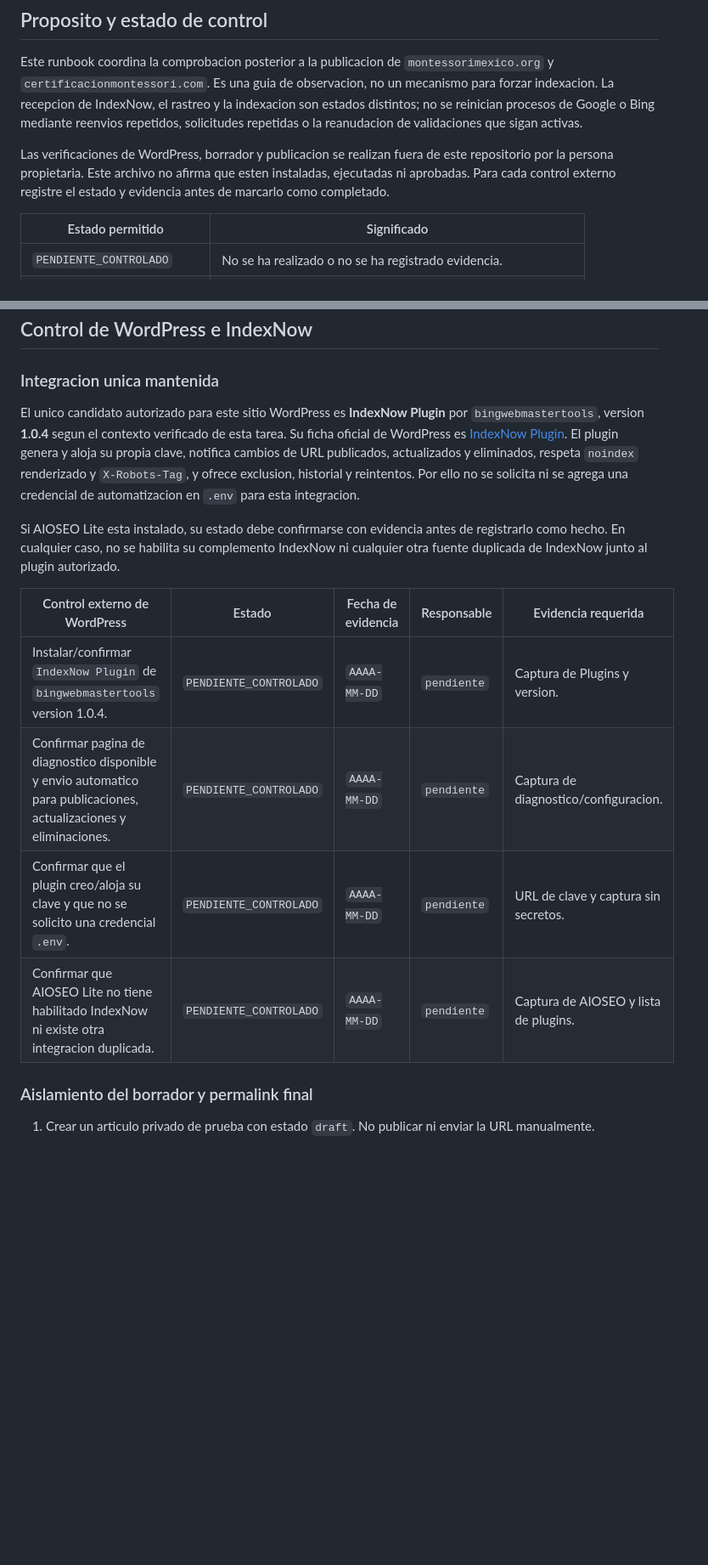
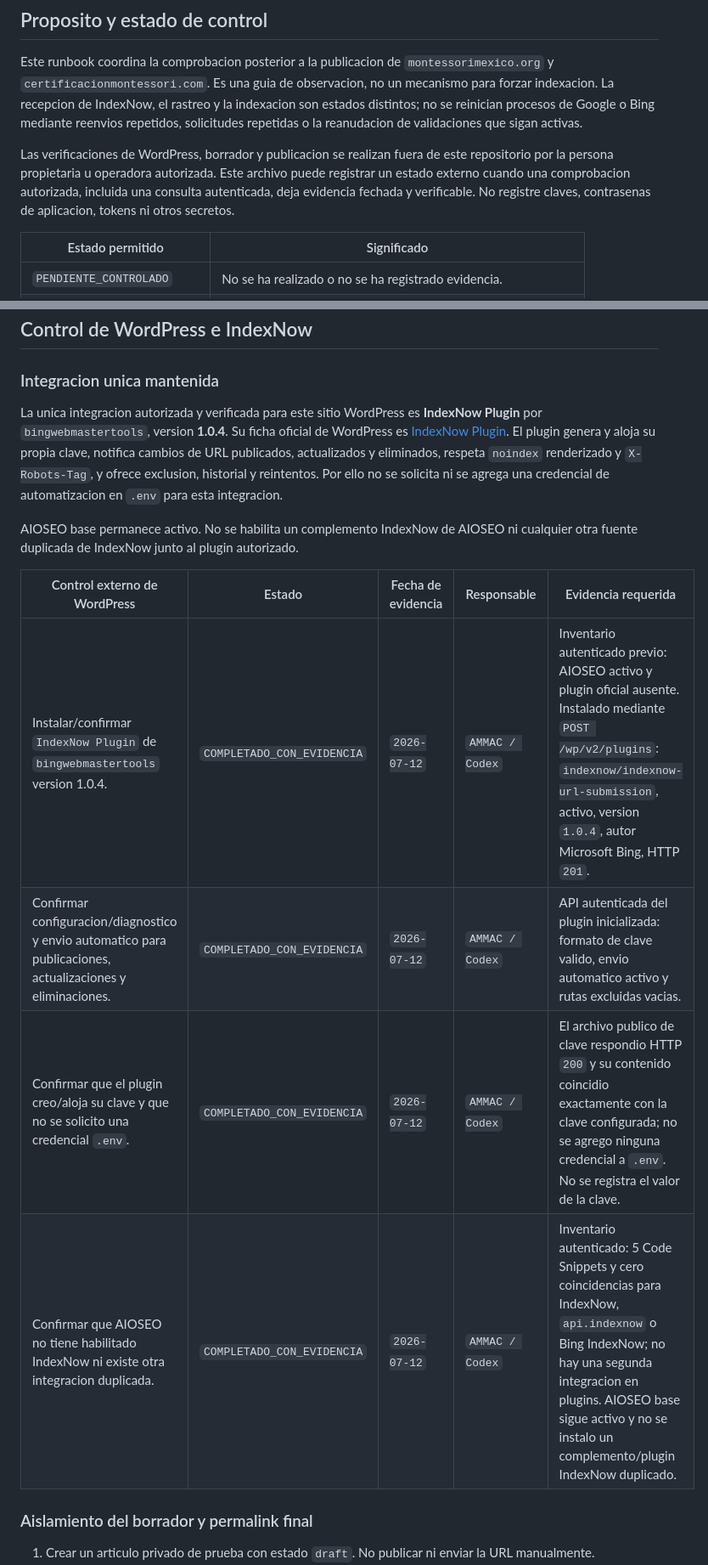
Before and after one commit to AsociacionMontessori/am-certificacion-website, a Markdown page: docs/SEO_MONITORING_RUNBOOK.md, 2 parts joined by grey strips. Shown at 85% size. GitHub-like rendering; blank space fills up the shorter version.

Commit message:
docs(seo): record production monitoring evidence

```diff
--- a/docs/SEO_MONITORING_RUNBOOK.md
+++ b/docs/SEO_MONITORING_RUNBOOK.md
@@ -10,9 +10,10 @@ Google o Bing mediante reenvios repetidos, solicitudes repetidas o la
 reanudacion de validaciones que sigan activas.
 
 Las verificaciones de WordPress, borrador y publicacion se realizan fuera de
-este repositorio por la persona propietaria. Este archivo no afirma que esten
-instaladas, ejecutadas ni aprobadas. Para cada control externo registre el
-estado y evidencia antes de marcarlo como completado.
+este repositorio por la persona propietaria u operadora autorizada. Este archivo
+puede registrar un estado externo cuando una comprobacion autorizada, incluida
+una consulta autenticada, deja evidencia fechada y verificable. No registre
+claves, contrasenas de aplicacion, tokens ni otros secretos.
 
 | Estado permitido | Significado |
 | --- | --- |
@@ -31,26 +32,24 @@ Plantilla de evidencia para cada item externo:
 
 ### Integracion unica mantenida
 
-El unico candidato autorizado para este sitio WordPress es **IndexNow Plugin**
-por `bingwebmastertools`, version **1.0.4** segun el contexto verificado de
-esta tarea. Su ficha oficial de WordPress es
+La unica integracion autorizada y verificada para este sitio WordPress es
+**IndexNow Plugin** por `bingwebmastertools`, version **1.0.4**. Su ficha oficial
+de WordPress es
 [IndexNow Plugin](https://wordpress.org/plugins/indexnow/). El plugin genera y
 aloja su propia clave, notifica cambios de URL publicados, actualizados y
 eliminados, respeta `noindex` renderizado y `X-Robots-Tag`, y ofrece exclusion,
 historial y reintentos. Por ello no se solicita ni se agrega una credencial de
 automatizacion en `.env` para esta integracion.
 
-Si AIOSEO Lite esta instalado, su estado debe confirmarse con evidencia antes
-de registrarlo como hecho. En cualquier caso, no se habilita su complemento
-IndexNow ni cualquier otra fuente duplicada de IndexNow junto al plugin
-autorizado.
+AIOSEO base permanece activo. No se habilita un complemento IndexNow de AIOSEO
+ni cualquier otra fuente duplicada de IndexNow junto al plugin autorizado.
 
 | Control externo de WordPress | Estado | Fecha de evidencia | Responsable | Evidencia requerida |
 | --- | --- | --- | --- | --- |
-| Instalar/confirmar `IndexNow Plugin` de `bingwebmastertools` version 1.0.4. | `PENDIENTE_CONTROLADO` | `AAAA-MM-DD` | `pendiente` | Captura de Plugins y version. |
-| Confirmar pagina de diagnostico disponible y envio automatico para publicaciones, actualizaciones y eliminaciones. | `PENDIENTE_CONTROLADO` | `AAAA-MM-DD` | `pendiente` | Captura de diagnostico/configuracion. |
-| Confirmar que el plugin creo/aloja su clave y que no se solicito una credencial `.env`. | `PENDIENTE_CONTROLADO` | `AAAA-MM-DD` | `pendiente` | URL de clave y captura sin secretos. |
-| Confirmar que AIOSEO Lite no tiene habilitado IndexNow ni existe otra integracion duplicada. | `PENDIENTE_CONTROLADO` | `AAAA-MM-DD` | `pendiente` | Captura de AIOSEO y lista de plugins. |
+| Instalar/confirmar `IndexNow Plugin` de `bingwebmastertools` version 1.0.4. | `COMPLETADO_CON_EVIDENCIA` | `2026-07-12` | `AMMAC / Codex` | Inventario autenticado previo: AIOSEO activo y plugin oficial ausente. Instalado mediante `POST /wp/v2/plugins`: `indexnow/indexnow-url-submission`, activo, version `1.0.4`, autor Microsoft Bing, HTTP `201`. |
+| Confirmar configuracion/diagnostico y envio automatico para publicaciones, actualizaciones y eliminaciones. | `COMPLETADO_CON_EVIDENCIA` | `2026-07-12` | `AMMAC / Codex` | API autenticada del plugin inicializada: formato de clave valido, envio automatico activo y rutas excluidas vacias. |
+| Confirmar que el plugin creo/aloja su clave y que no se solicito una credencial `.env`. | `COMPLETADO_CON_EVIDENCIA` | `2026-07-12` | `AMMAC / Codex` | El archivo publico de clave respondio HTTP `200` y su contenido coincidio exactamente con la clave configurada; no se agrego ninguna credencial a `.env`. No se registra el valor de la clave. |
+| Confirmar que AIOSEO no tiene habilitado IndexNow ni existe otra integracion duplicada. | `COMPLETADO_CON_EVIDENCIA` | `2026-07-12` | `AMMAC / Codex` | Inventario autenticado: 5 Code Snippets y cero coincidencias para IndexNow, `api.indexnow` o Bing IndexNow; no hay una segunda integracion en plugins. AIOSEO base sigue activo y no se instalo un complemento/plugin IndexNow duplicado. |
 
 ### Aislamiento del borrador y permalink final
 
```
Also changed, not shown: other parts of docs/SEO_MONITORING_RUNBOOK.md (+11 -10 lines).
